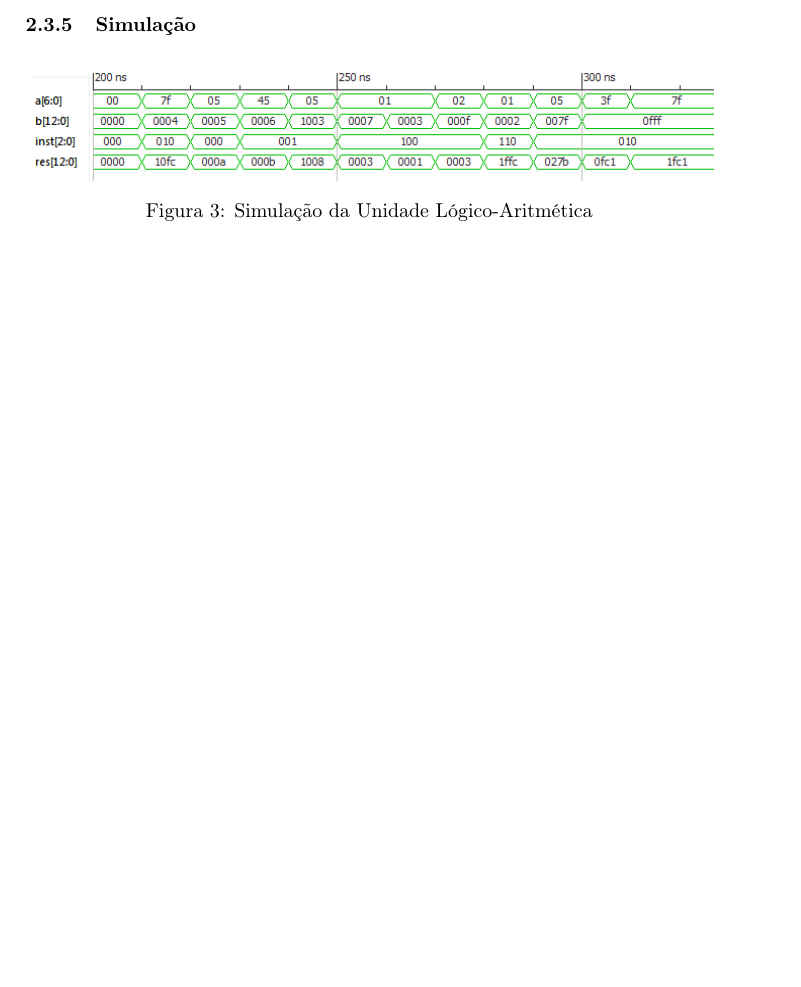
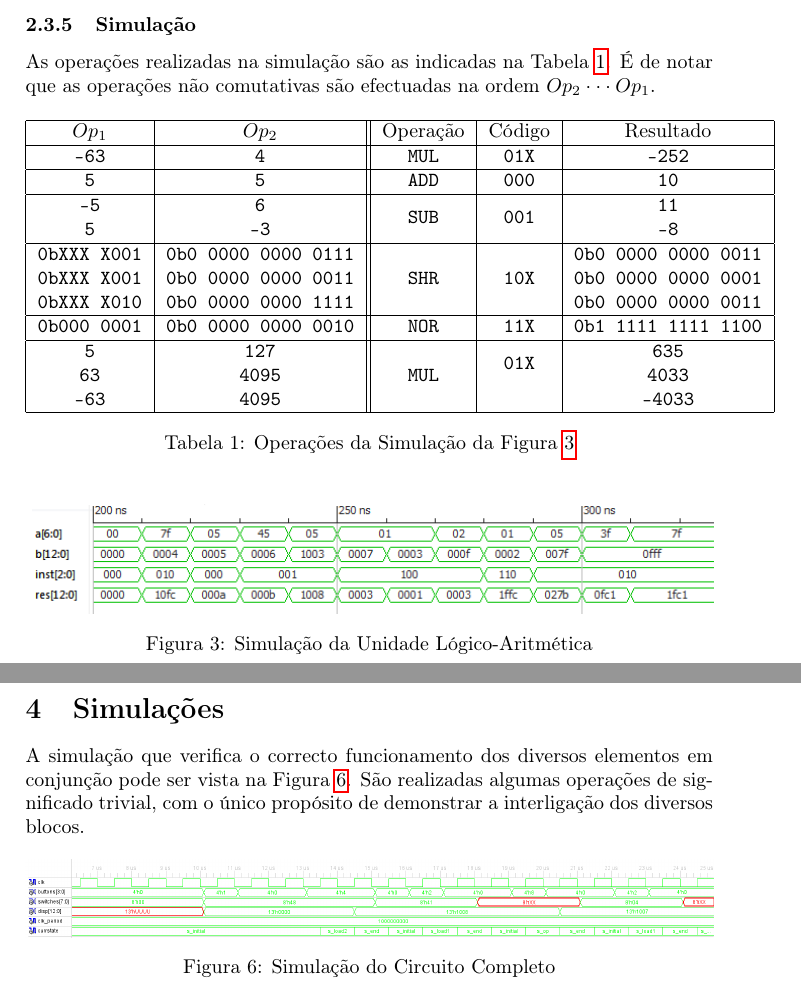
Before and after one commit to goncalor/PSD, a LaTeX document (proj1/relatorio/documento.tex): part of page 6 of 9 before the commit and two parts of pages 6 and 9 of 9 after it, the two joined at a grey line, cut so that both start at the same text, the shorter picture padded with empty space. Compiled offline with pdfLaTeX.

Commit message:
Added some EPS versions of images, and completed documento.tex

```diff
--- a/proj1/relatorio/documento.tex
+++ b/proj1/relatorio/documento.tex
@@ -4,8 +4,10 @@
 \usepackage{comment}
 \usepackage[T1]{fontenc}
 \usepackage[utf8]{inputenc}
+\usepackage{hyperref}
 \usepackage{graphicx}
 \usepackage{float}
+\usepackage{multirow}
 \usepackage[hypcap]{caption} % makes \ref point to top of figures and tables
 
 \begin{document}
@@ -75,9 +77,32 @@ A função shift afecta apenas os bits de módulo do valor armazenado no registo
 A função lógica NOR aplica-se aos bits de sinal dos dois operadores e aos 6 bits menos significativos dos dois operadores. Os restantes bits do segundo operador (de dimensão 13) são negados (isto é, NOR 0).
 
 \subsubsection{Simulação}
-
-\begin{table}
-
+As operações realizadas na simulação são as indicadas na Tabela~\ref{tab:ALUsim}. É de notar que as operações não comutativas são efectuadas na ordem $ Op_2 \cdot \cdot \cdot Op_1 $.
+\begin{table}[h]
+	\begin{tabular}{|c | c || c | c | c|}
+		\hline
+		$Op_1$ & $Op_2$ & Operação & Código & Resultado \\
+		\hline
+		\texttt{-63} & \texttt{4} & \texttt{MUL} & \texttt{01X} & \texttt{-252} \\
+		\hline
+		\texttt{5} & \texttt{5} & \texttt{ADD} & \texttt{000} & \texttt{10} \\
+		\hline
+		\texttt{-5} & \texttt{6} & \multirow{2}{*}{\texttt{SUB}} & \multirow{2}{*}{\texttt{001}} & \texttt{11} \\
+		\texttt{5} & \texttt{-3} & & & \texttt{-8} \\
+		\hline
+		\texttt{0bXXX X001} & \texttt{0b0 0000 0000 0111} & \multirow{3}{*}{\texttt{SHR}} & \multirow{3}{*}{\texttt{10X}} & \texttt{0b0 0000 0000 0011} \\
+		\texttt{0bXXX X001} & \texttt{0b0 0000 0000 0011} & & & \texttt{0b0 0000 0000 0001} \\
+		\texttt{0bXXX X010} & \texttt{0b0 0000 0000 1111} & & & \texttt{0b0 0000 0000 0011} \\
+		\hline
+		\texttt{0b000 0001} & \texttt{0b0 0000 0000 0010} & \texttt{NOR} & \texttt{11X} & \texttt{0b1 1111 1111 1100} \\
+		\hline
+		\texttt{5} & \texttt{127} & \multirow{3}{*}{\texttt{MUL}} & \multirow{2}{*}{\texttt{01X}} & \texttt{635} \\
+		\texttt{63} & \texttt{4095} & & & \texttt{4033} \\
+		\texttt{-63} & \texttt{4095} & & & \texttt{-4033} \\
+		\hline
+	\end{tabular}
+	\caption{Operações da Simulação da Figura~\ref{fig:ALUsim}}
+        \label{tab:ALUsim}
 \end{table}
 
 \begin{figure}[h]
@@ -126,5 +151,13 @@ A simulação da Unidade de Controlo pode ser vista na Figura~\ref{fig:controlo_
 
 
 \section{Simulações}
+A simulação que verifica o correcto funcionamento dos diversos elementos em conjunção pode ser vista na Figura~\ref{fig:circuit_sim}. São realizadas algumas operações de significado trivial, com o único propósito de demonstrar a interligação dos diversos blocos.
+
+\begin{figure}[H]
+	\centering
+	\includegraphics[width=\textwidth]{circuit_sim}
+	\caption{Simulação do Circuito Completo}
+	\label{fig:circuit_sim}
+\end{figure}
 
 \end{document}
```
Also changed, not shown: proj1/relatorio/ALU_sim.eps (added), proj1/relatorio/circuit_sim.eps (added), proj1/relatorio/control_sim.eps (added), proj1/relatorio/documento.pdf (added).
